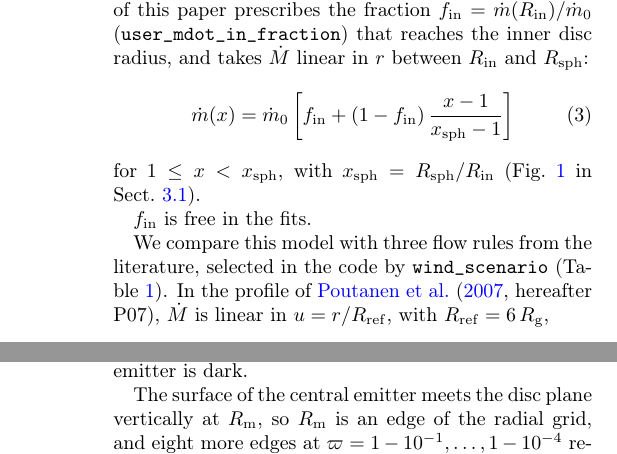
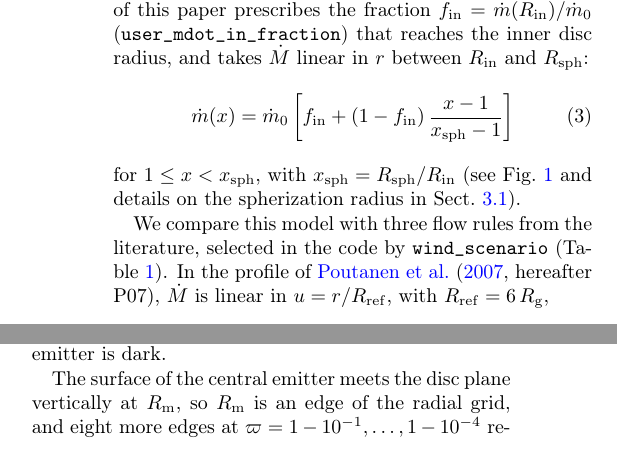
Before and after one commit to gvlipunova/ULXspectra_paper, a LaTeX paper (main.tex, which reads sections/02_model_overview.tex): two parts of the columns of pages 2 and 6 of 41 before the commit and two parts of the columns of pages 2 and 6 of 42 after it, joined at a grey line, cut so that both start at the same text. Compiled offline with pdfLaTeX.

Commit message:
Updates from Overleaf

```diff
--- a/sections/02_model_overview.tex
+++ b/sections/02_model_overview.tex
@@ -90,4 +90,4 @@ Inside $\Rsph$ the main model of this paper prescribes the fraction $f_{\rm in}
 \label{eq:mdot_setin}
 \end{equation}
 % code: mdot_acc_profile_scalar(), branch "set_mdot_in" (csrcs/disc_struct.c); README "Wind scenarios"
-for $1 \le x < \xsp$, with $\xsp = \Rsph/\rin$ (Fig.~\ref{fig:mdot_profiles} in Sect.~\ref{sec:radii:sph}).
+for $1 \le x < \xsp$, with $\xsp = \Rsph/\rin$ (see Fig.~\ref{fig:mdot_profiles} and details on the spherization radius in  Sect.~\ref{sec:radii:sph}).
@@ -94,5 +100,12 @@ for $1 \le x < \xsp$, with $\xsp = \Rsph/\rin$ (Fig.~\ref{fig:mdot_profiles} in
+\label{fig:mdot_profiles}
+\end{figure}
+% figure: this repository, figures/plot_mdot_profiles.py (layout: the author's sketch 2026-11-21)
+% code: rsp_over_rin() (csrcs/disc_struct.c); README "Spherization radius"
+% code: the rule is rsp_rule, fixed by wind_scenario for P07/L99/SS73; for set_mdot_in with empty rsp_rule
+%       the legacy switch use_simple_rsp = 0/1/2 maps to P07fit/mdot0/Ledd (psrcs/flow_rules.py LEGACY_RSP_RULES).
+%       The text names the rules, never the integer (author 2026-11-01).
 
-$f_{\rm in}$ is free in the fits.
+%$f_{\rm in}$ is free in the fits.
 % AUTHOR: motivation for the linear profile and for leaving f_in free (vs P07 eq. 23,
 %         which fixes it through eps_w)?
 
```
Also changed, not shown: sections/03_critical_radii.tex (+0 -13 lines), sections/06_wind.tex (+3 -2 lines), sections/02_model_overview.tex (6 more changed lines).
